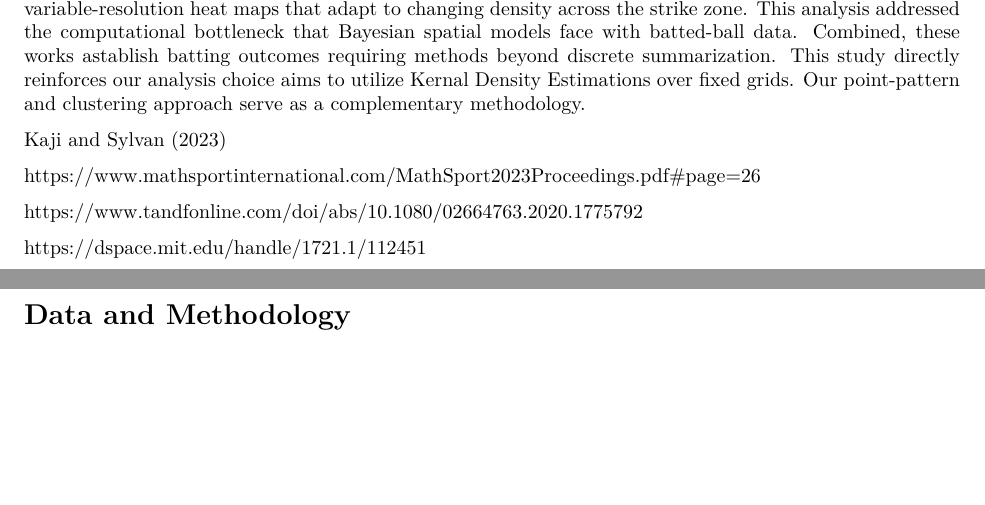
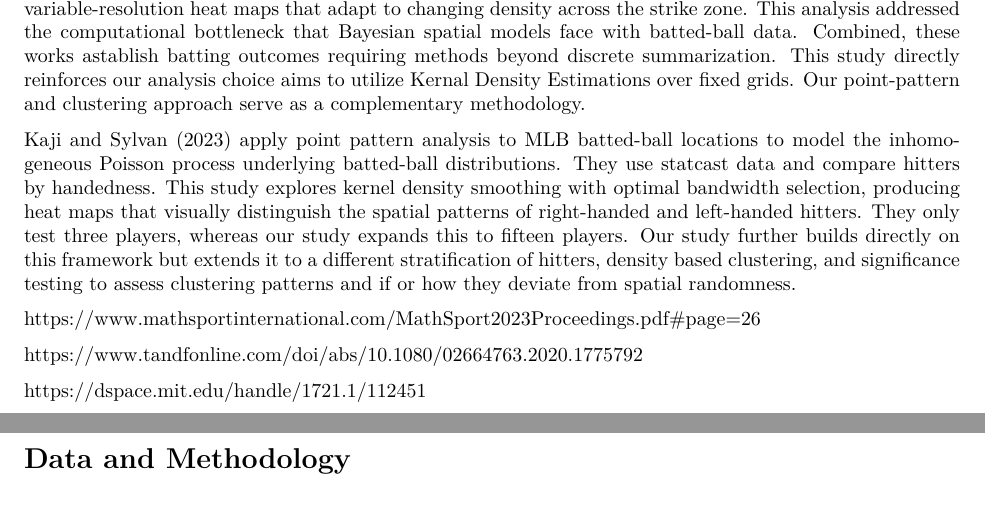
Before and after one commit to lwright02/Batting_Cluster_Project, an R Markdown document (SOSC_Spring_Final_Project.Rmd): two parts of pages 4 and 5 of 5, joined at a grey line, cut so that both start at the same text, the shorter picture padded with empty space. The pictures show the output file SOSC_Spring_Final_Project.pdf that the author committed with the source.

Commit message:
lit progess

```diff
--- a/SOSC_Spring_Final_Project.Rmd
+++ b/SOSC_Spring_Final_Project.Rmd
@@ -54,7 +54,7 @@ I for significance. Cox examines manually collected data from the 2009 season at
 
 Another study that builds on the spatial structure in batting outcomes examines batting ability as a spatial Gaussian field with isotropic covariance. Cross and Sylvan (2015) empirically demonstrate that batting performance exhibits spatial dependence. They demonstrate through Monte Carlo simulations that traditional grid-based heat maps produce inaccurate estimate of batter ability. They found that a spatial analysis substantially outperforms discrete summaries. This study demonstrates the methodological value of treating space continuously, a vital component to our analysis. Extending this line of work, Comiskey (2017) develops variable-resolution heat maps that adapt to changing density across the strike zone. This analysis addressed the computational bottleneck that Bayesian spatial models face with batted-ball data. Combined, these works astablish batting outcomes requiring methods beyond discrete summarization. This study directly reinforces our analysis choice aims to utilize Kernal Density Estimations over fixed grids. Our point-pattern and clustering approach serve as a complementary methodology.
 
-Kaji and Sylvan (2023)
+Kaji and Sylvan (2023) apply point pattern analysis to MLB batted-ball locations to model the inhomogeneous Poisson process underlying batted-ball distributions. They use statcast data and compare hitters by handedness. This study explores kernel density smoothing with optimal bandwidth selection, producing heat maps that visually distinguish the spatial patterns of right-handed and left-handed hitters. They only test three players, whereas our study expands this to fifteen players. Our study further builds directly on this framework but extends it to a different stratification of hitters, density based clustering, and significance testing to assess clustering patterns and if or how they deviate from spatial randomness.
 
 https://www.mathsportinternational.com/MathSport2023Proceedings.pdf#page=26
 
```
Also changed, not shown: SOSC_Spring_Final_Project.pdf.
